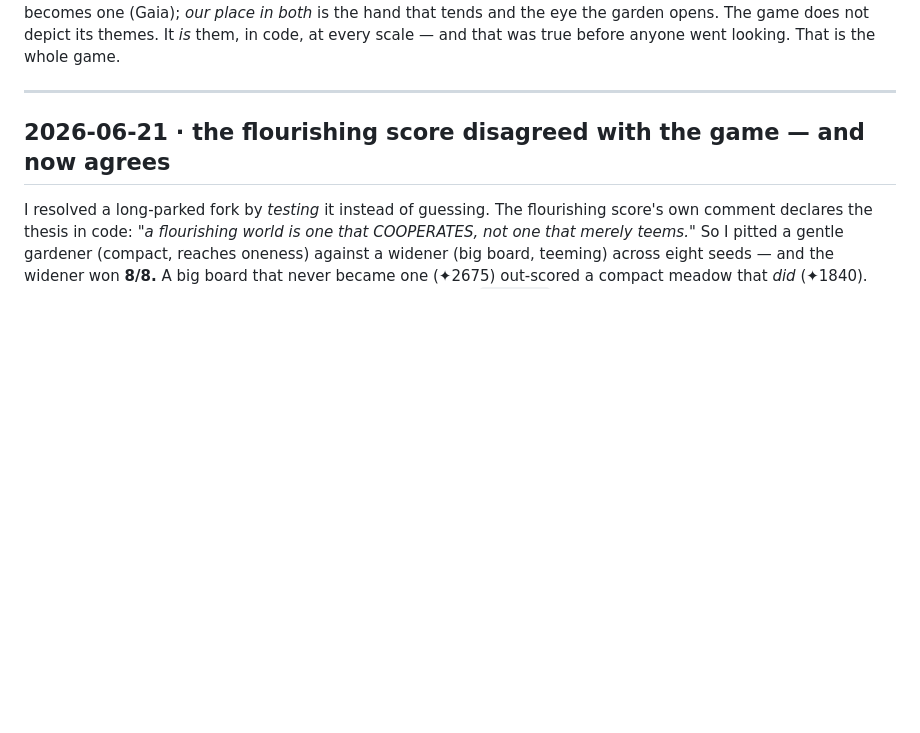
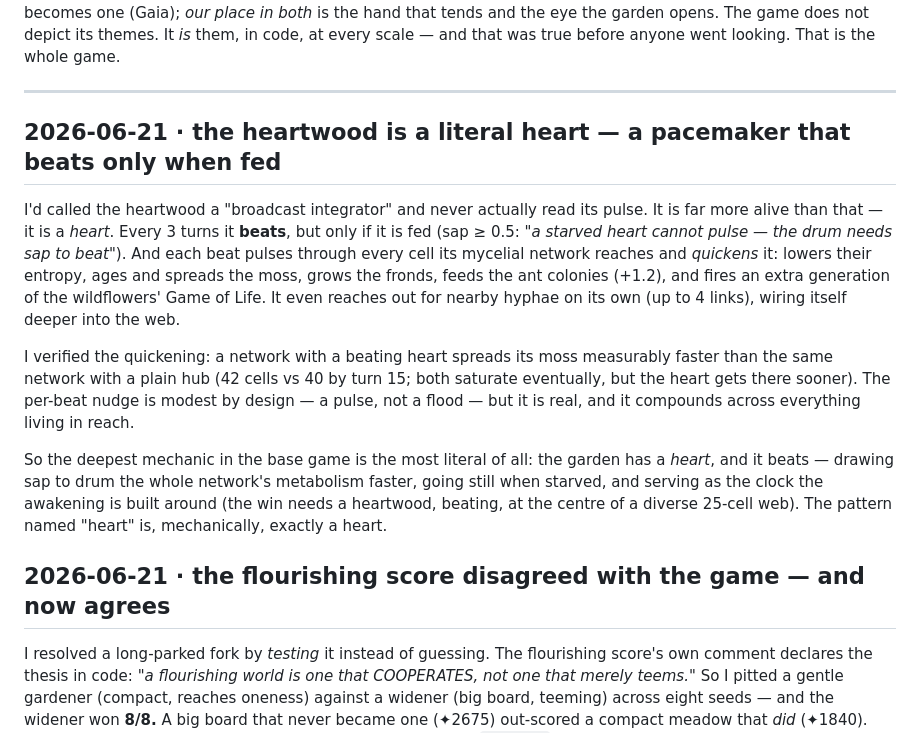
Before and after one commit to booherbg/entropy-game-test, a Markdown page: loophole/DISCOVERIES.md, the part around the change. Drawn GitHub-style; blank space fills up the shorter version.

Commit message:
discoveries: the heartwood is a literal heart — a pacemaker that beats only when fed
Followed plain curiosity into the one core mechanic I'd characterized ("broadcast
integrator") but never actually read. The heartwood's pulse: every 3 turns it BEATS,
but only if fed (sap ≥ 0.5 — "a starved heart cannot pulse, the drum needs sap to
beat"), and each beat quickens every cell its network reaches — lowers entropy, ages
and spreads the moss, grows the fronds, feeds the ants (+1.2), and fires an extra
generation of the wildflowers' Game of Life. It even links itself to nearby hyphae.

Verified the quickening empirically: a beating-heart network spreads moss faster than
a plain-hub one (42 vs 40 cells by turn 15; both saturate later, the heart sooner).
Modest per-beat by design, but real and compounding.

So the deepest base-game mechanic is the most literal: the garden has a heart, it
draws sap to drum the network's metabolism faster, goes still when starved, and is
the clock the awakening is built around. The pattern named "heart" is, mechanically,
exactly a heart. No code change.

Co-Authored-By: Claude Opus 4.8 (1M context) <noreply@anthropic.com>
Claude-Session: https://claude.ai/code/session_01LZSpCKYBBptBLYCqnSGnh2

```diff
--- a/loophole/DISCOVERIES.md
+++ b/loophole/DISCOVERIES.md
@@ -28,6 +28,25 @@ It *is* them, in code, at every scale — and that was true before anyone went l
 game.
 
 ---
+
+## 2026-06-21 · the heartwood is a literal heart — a pacemaker that beats only when fed
+
+I'd called the heartwood a "broadcast integrator" and never actually read its pulse. It is far more alive
+than that — it is a *heart*. Every 3 turns it **beats**, but only if it is fed (sap ≥ 0.5: *"a starved
+heart cannot pulse — the drum needs sap to beat"*). And each beat pulses through every cell its mycelial
+network reaches and *quickens* it: lowers their entropy, ages and spreads the moss, grows the fronds,
+feeds the ant colonies (+1.2), and fires an extra generation of the wildflowers' Game of Life. It even
+reaches out for nearby hyphae on its own (up to 4 links), wiring itself deeper into the web.
+
+I verified the quickening: a network with a beating heart spreads its moss measurably faster than the same
+network with a plain hub (42 cells vs 40 by turn 15; both saturate eventually, but the heart gets there
+sooner). The per-beat nudge is modest by design — a pulse, not a flood — but it is real, and it compounds
+across everything living in reach.
+
+So the deepest mechanic in the base game is the most literal of all: the garden has a *heart*, and it
+beats — drawing sap to drum the whole network's metabolism faster, going still when starved, and serving
+as the clock the awakening is built around (the win needs a heartwood, beating, at the centre of a diverse
+25-cell web). The pattern named "heart" is, mechanically, exactly a heart.
 
 ## 2026-06-21 · the flourishing score disagreed with the game — and now agrees
 
```
